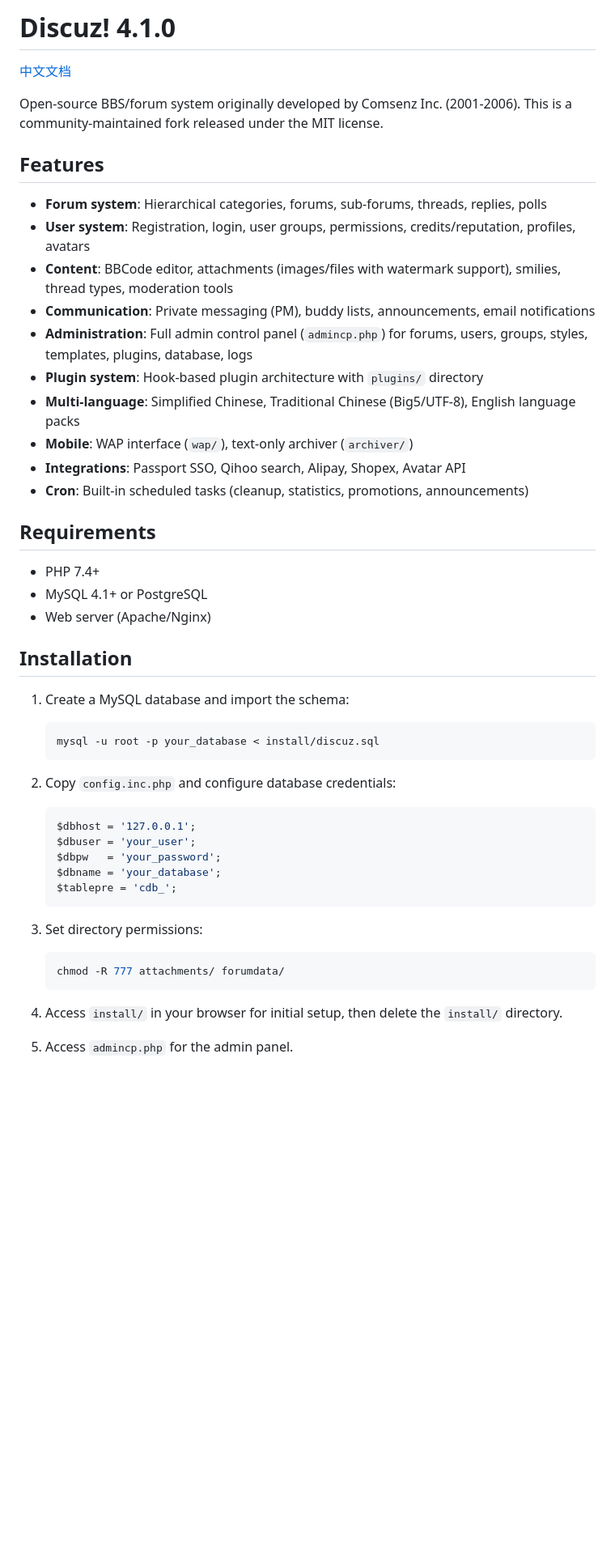
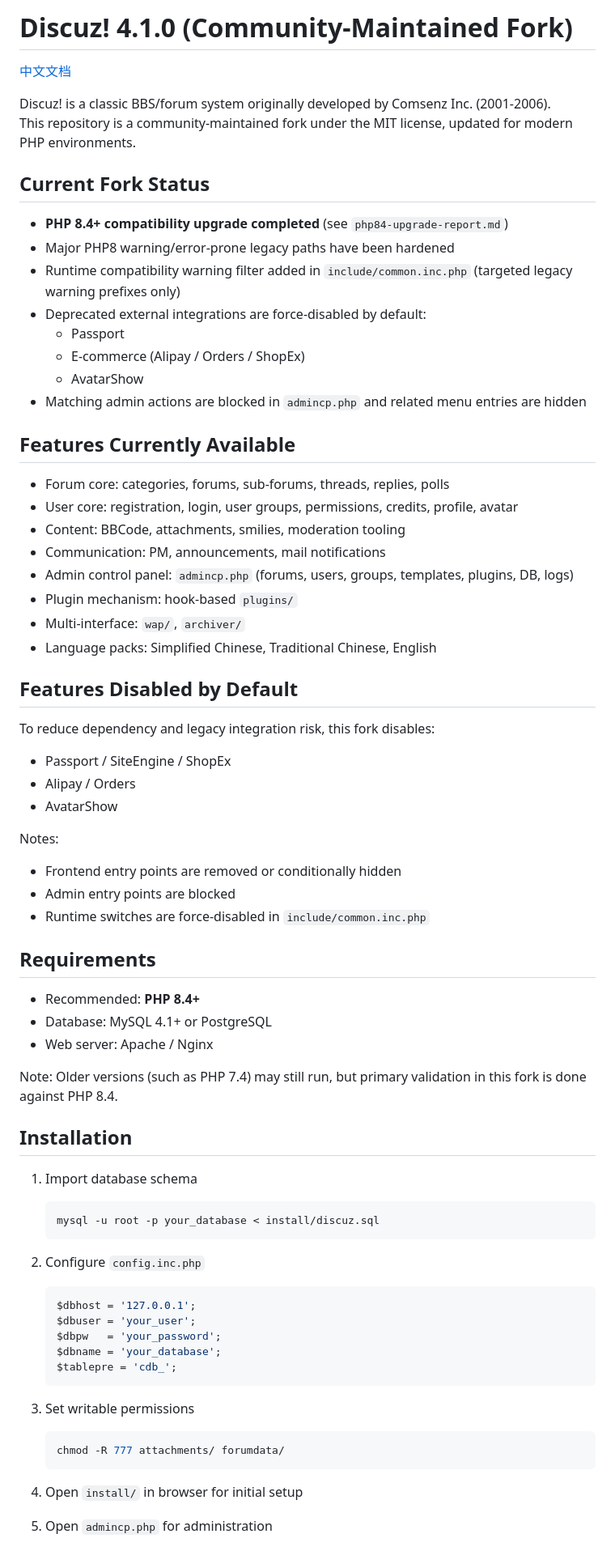
Before and after one commit to wenyinos/discuz-410, a Markdown page: README.md, the part around one of its changes. Shown at 81% size. Rendered like a GitHub page; blank space fills up the shorter version.

````diff
--- a/README.md
+++ b/README.md
@@ -1,36 +1,61 @@
-# Discuz! 4.1.0
+# Discuz! 4.1.0 (Community-Maintained Fork)
 
 [中文文档](README_zh.md)
 
-Open-source BBS/forum system originally developed by Comsenz Inc. (2001-2006). This is a community-maintained fork released under the MIT license.
+Discuz! is a classic BBS/forum system originally developed by Comsenz Inc. (2001-2006).
+This repository is a community-maintained fork under the MIT license, updated for modern PHP environments.
 
-## Features
+## Current Fork Status
 
-- **Forum system**: Hierarchical categories, forums, sub-forums, threads, replies, polls
-- **User system**: Registration, login, user groups, permissions, credits/reputation, profiles, avatars
-- **Content**: BBCode editor, attachments (images/files with watermark support), smilies, thread types, moderation tools
-- **Communication**: Private messaging (PM), buddy lists, announcements, email notifications
-- **Administration**: Full admin control panel (`admincp.php`) for forums, users, groups, styles, templates, plugins, database, logs
-- **Plugin system**: Hook-based plugin architecture with `plugins/` directory
-- **Multi-language**: Simplified Chinese, Traditional Chinese (Big5/UTF-8), English language packs
-- **Mobile**: WAP interface (`wap/`), text-only archiver (`archiver/`)
-- **Integrations**: Passport SSO, Qihoo search, Alipay, Shopex, Avatar API
-- **Cron**: Built-in scheduled tasks (cleanup, statistics, promotions, announcements)
+- **PHP 8.4+ compatibility upgrade completed** (see `php84-upgrade-report.md`)
+- Major PHP8 warning/error-prone legacy paths have been hardened
+- Runtime compatibility warning filter added in `include/common.inc.php` (targeted legacy warning prefixes only)
+- Deprecated external integrations are force-disabled by default:
+  - Passport
+  - E-commerce (Alipay / Orders / ShopEx)
+  - AvatarShow
+- Matching admin actions are blocked in `admincp.php` and related menu entries are hidden
+
+## Features Currently Available
+
+- Forum core: categories, forums, sub-forums, threads, replies, polls
+- User core: registration, login, user groups, permissions, credits, profile, avatar
+- Content: BBCode, attachments, smilies, moderation tooling
+- Communication: PM, announcements, mail notifications
+- Admin control panel: `admincp.php` (forums, users, groups, templates, plugins, DB, logs)
+- Plugin mechanism: hook-based `plugins/`
+- Multi-interface: `wap/`, `archiver/`
+- Language packs: Simplified Chinese, Traditional Chinese, English
+
+## Features Disabled by Default
+
+To reduce dependency and legacy integration risk, this fork disables:
+
+- Passport / SiteEngine / ShopEx
+- Alipay / Orders
+- AvatarShow
+
+Notes:
+- Frontend entry points are removed or conditionally hidden
+- Admin entry points are blocked
+- Runtime switches are force-disabled in `include/common.inc.php`
 
 ## Requirements
 
-- PHP 7.4+
-- MySQL 4.1+ or PostgreSQL
-- Web server (Apache/Nginx)
+- Recommended: **PHP 8.4+**
+- Database: MySQL 4.1+ or PostgreSQL
+- Web server: Apache / Nginx
+
+Note: Older versions (such as PHP 7.4) may still run, but primary validation in this fork is done against PHP 8.4.
 
 ## Installation
 
-1. Create a MySQL database and import the schema:
+1. Import database schema
    ```bash
    mysql -u root -p your_database < install/discuz.sql
    ```
 
-2. Copy `config.inc.php` and configure database credentials:
+2. Configure `config.inc.php`
    ```php
    $dbhost = '127.0.0.1';
    $dbuser = 'your_user';
@@ -39,12 +64,12 @@ Open-source BBS/forum system originally developed by Comsenz Inc. (2001-2006). T
    $tablepre = 'cdb_';
    ```
 
-3. Set directory permissions:
+3. Set writable permissions
    ```bash
    chmod -R 777 attachments/ forumdata/
    ```
 
-4. Access `install/` in your browser for initial setup, then delete the `install/` directory.
+4. Open `install/` in browser for initial setup
 
-5. Access `admincp.php` for the admin panel.
+5. Open `admincp.php` for administration
 
````
Also changed, not shown: other parts of README.md (+33 -69 lines), README_zh.md (+75 -86 lines).
